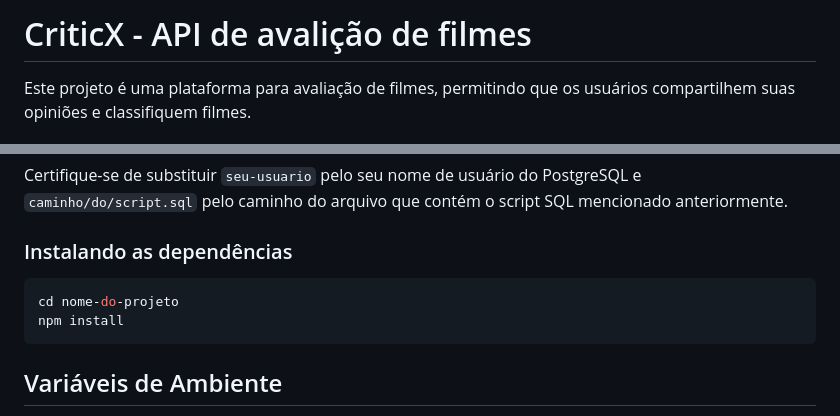
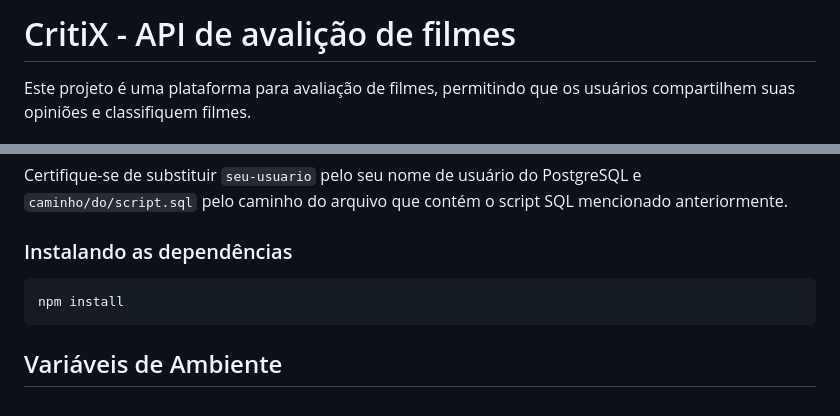
Before and after one commit to IanOliveiraSilva/CritiX, a Markdown page: README.md, 2 parts joined by grey strips. GitHub-like rendering.

````diff
--- a/README.md
+++ b/README.md
@@ -1,4 +1,4 @@
-# CriticX - API de avalição de filmes
+# CritiX - API de avalição de filmes
 
 Este projeto é uma plataforma para avaliação de filmes, permitindo que os usuários compartilhem suas opiniões e classifiquem filmes.
 ## Tech Stack
@@ -42,7 +42,6 @@ Certifique-se de substituir `seu-usuario` pelo seu nome de usuário do PostgreSQ
 
 ### Instalando as dependências
 ```bash
-cd nome-do-projeto
 npm install
 ```
 
````
Also changed, not shown: other parts of README.md (+1 -1 lines).
